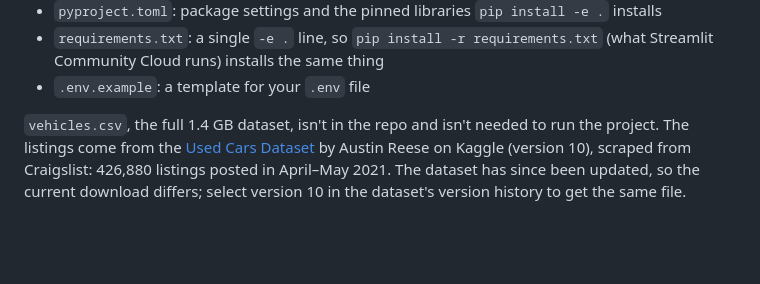
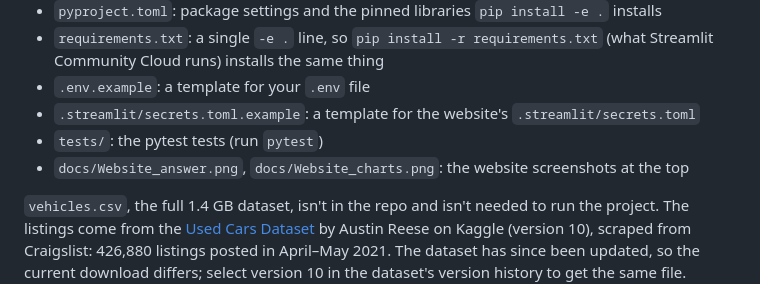
Before and after one commit to jacobrandazzo/Vehicle_pricing_project, a Markdown page: README.md, the part around one of its changes. Drawn GitHub-style; blank space fills up the shorter version.

```diff
--- a/README.md
+++ b/README.md
@@ -145,5 +175,8 @@ It takes a few minutes, doesn't need an API key, and rewrites `docs/evaluation.m
 - `pyproject.toml`: package settings and the pinned libraries `pip install -e .` installs
 - `requirements.txt`: a single `-e .` line, so `pip install -r requirements.txt` (what Streamlit Community Cloud runs) installs the same thing
 - `.env.example`: a template for your `.env` file
+- `.streamlit/secrets.toml.example`: a template for the website's `.streamlit/secrets.toml`
+- `tests/`: the pytest tests (run `pytest`)
+- `docs/Website_answer.png`, `docs/Website_charts.png`: the website screenshots at the top
 
 `vehicles.csv`, the full 1.4 GB dataset, isn't in the repo and isn't needed to run the project. The listings come from the [Used Cars Dataset](https://www.kaggle.com/datasets/austinreese/craigslist-carstrucks-data) by Austin Reese on Kaggle (version 10), scraped from Craigslist: 426,880 listings posted in April–May 2021. The dataset has since been updated, so the current download differs; select version 10 in the dataset's version history to get the same file. `data/vehicles_slim.csv.gz` Keeps a subset of the columns.
```
Also changed, not shown: other parts of README.md (+36 -6 lines), docs/Website_answer.png (added), docs/Website_charts.png (added).
